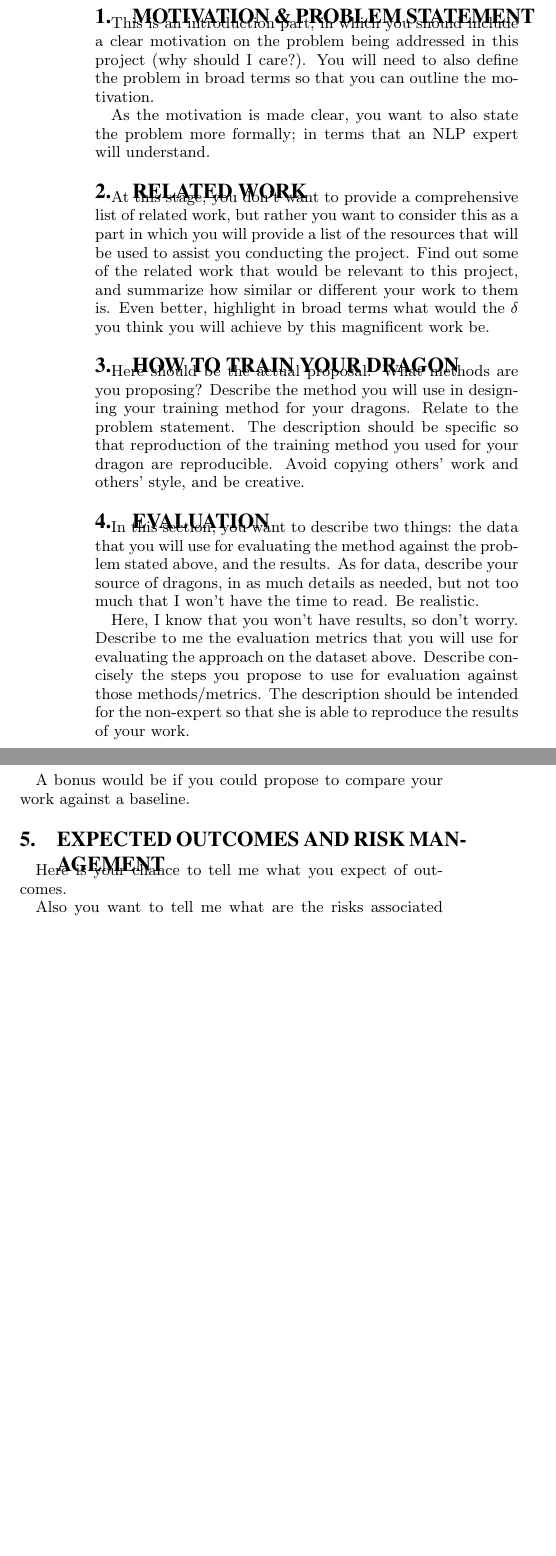
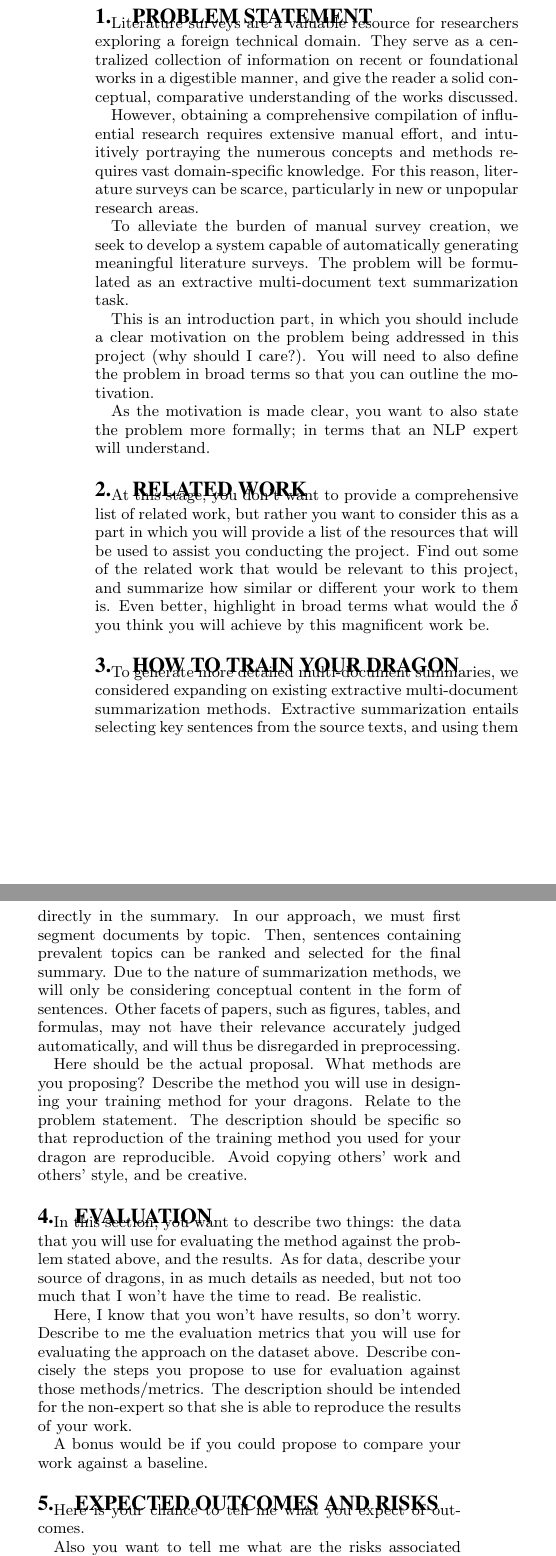
Before and after one commit to kobeeraveendran/auto-survey, a LaTeX paper (paper/proposal.tex): two parts of the columns of the page, joined at a grey line, cut at the place of the change, the shorter picture padded with empty space. Compiled offline with pdfLaTeX.

Commit message:
add to motivation, some of method

```diff
--- a/paper/proposal.tex
+++ b/paper/proposal.tex
@@ -27,15 +27,26 @@
 
 
 
-\title{Proposal: How To Train Your Dragon}
+\title{AutoSurvey: Extractive Multi-Document Text Summarization for Generating Literature Surveys}
 
 
-\author{Adam Smith\\ as@ucf.edu \and Alan M. Turing  \\ at@ucf.edu \and Claude E. Shannon\\ ces@ucf.edu}
+\author{Shane Rhoads\\ email \and Kobee Raveendran  \\ kobee.raveendran@knights.ucf.edu}
 
 \maketitle
 
+\section{Problem Statement}
 
-\section{Motivation \& Problem Statement}\label{sec:motivation}
+Literature surveys are a valuable resource for researchers exploring a foreign technical domain. They serve as a
+centralized collection of information on recent or foundational works in a digestible manner, and give the reader
+a solid conceptual, comparative understanding of the works discussed.
+
+However, obtaining a comprehensive compilation of influential research requires extensive manual effort, and intuitively
+portraying the numerous concepts and methods requires vast domain-specific knowledge. For this reason, literature
+surveys can be scarce, particularly in new or unpopular research areas.
+
+To alleviate the burden of manual survey creation, we seek to develop a system capable of automatically generating meaningful
+ literature surveys. The problem will be formulated as an extractive multi-document text summarization task.
+
 This is an introduction part, in which you should include a clear motivation on the problem being addressed in this project (why should I care?). You will need to also define the problem in broad terms so that you can outline the motivation.
 
 As the motivation is made clear, you want to also state the problem more formally; in terms that an NLP expert will understand.
@@ -47,6 +58,14 @@ At this stage, you don't want to provide a comprehensive list of related work, b
 
 
 \section{How to Train Your Dragon}\label{sec:design}
+
+To generate more detailed multi-document summaries, we considered expanding on existing extractive multi-document summarization
+methods. Extractive summarization entails selecting key sentences from the source texts, and using them directly in the
+summary. In our approach, we must first segment documents by topic. Then, sentences containing prevalent topics can be
+ranked and selected for the final summary. Due to the nature of summarization methods, we will only be considering
+conceptual content in the form of sentences. Other facets of papers, such as figures, tables, and formulas, may not have
+their relevance accurately judged automatically, and will thus be disregarded in preprocessing.
+
 Here should be the actual proposal. What methods are you proposing? Describe the method you will use in designing your training method for your dragons. Relate to the problem statement. The description should be specific so that reproduction of the training method you used for your dragon are reproducible. Avoid copying others' work and others' style, and be creative.
 
 \section{Evaluation}\label{sec:evaluation}
@@ -57,7 +76,7 @@ Here, I know that you won't have results, so don't worry. Describe to me the eva
 
 A bonus would be if you could propose to compare your work against a baseline.
 
-\section{Expected outcomes and risk management}
+\section{Expected Outcomes and Risks}
 
 Here is your chance to tell me what you expect of outcomes.
 
```
Also changed, not shown: paper/proposal.pdf.
